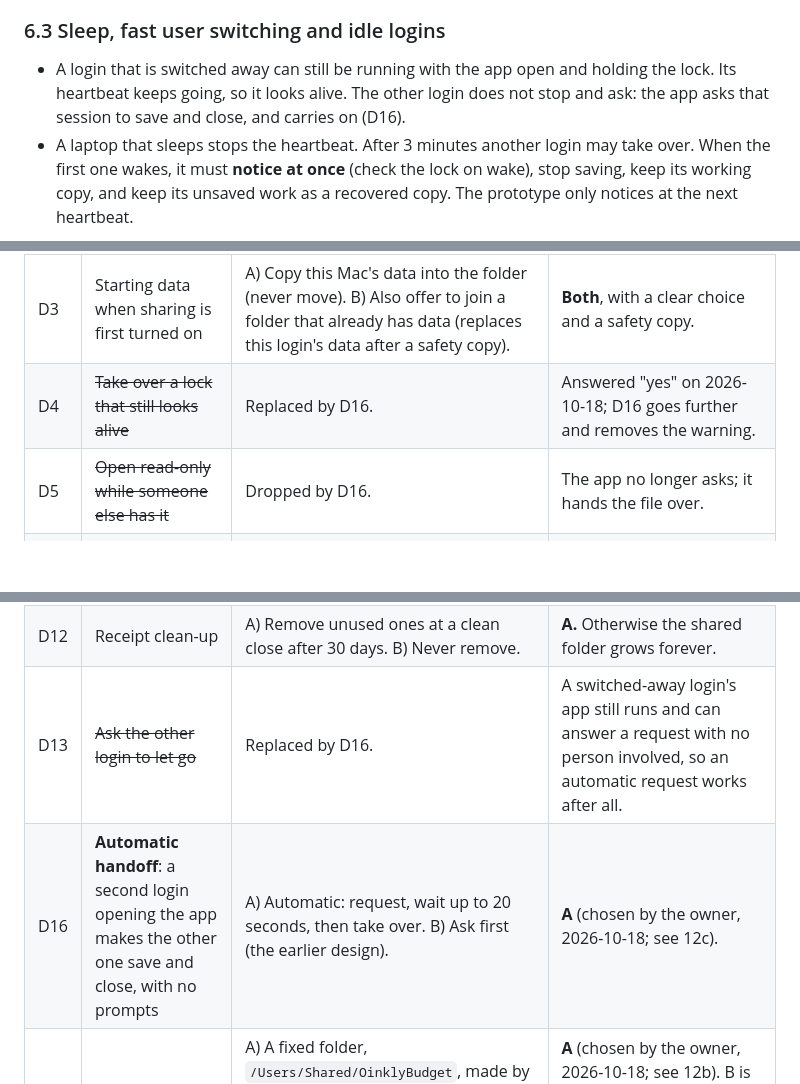
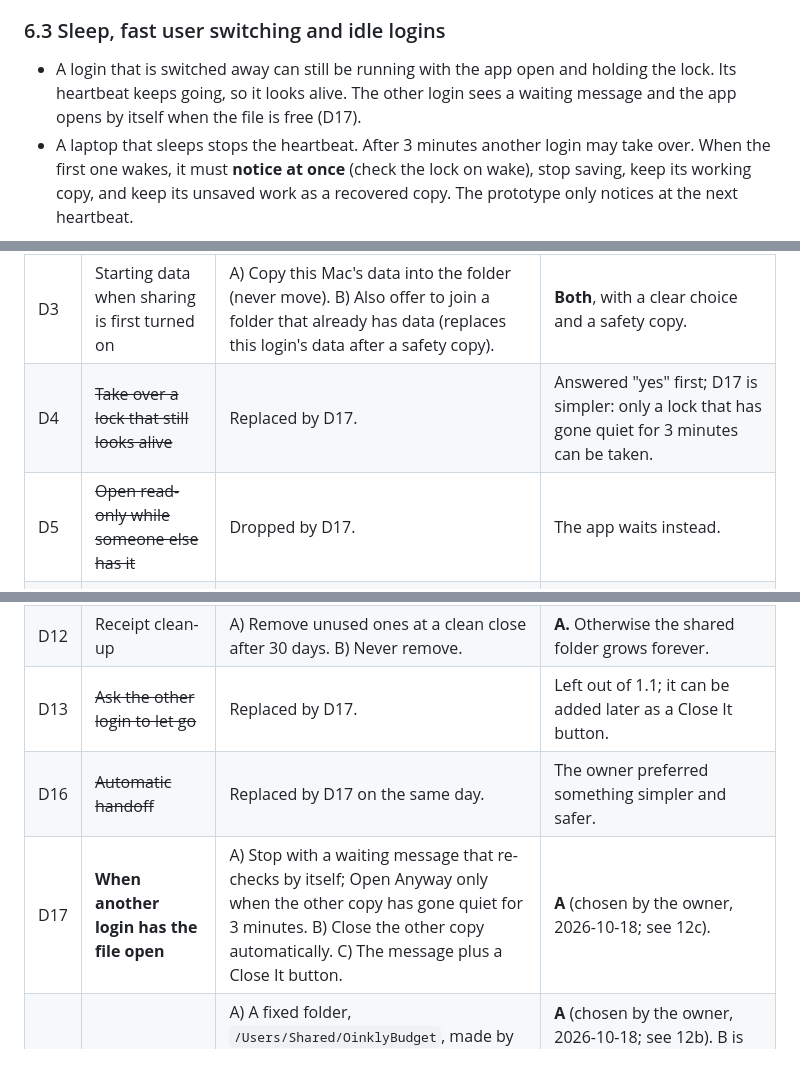
Before and after one commit to vaultstudio-main/Oinkly-Budget, a Markdown page: docs/shared-data-file-design.md, 3 parts joined by grey strips. Rendered like a GitHub page; blank space fills up the shorter version.

```diff
--- a/docs/shared-data-file-design.md
+++ b/docs/shared-data-file-design.md
@@ -68,7 +68,7 @@ The prototype writes the lock and then looks again after 0.15 seconds. Better: c
 
 ### 6.3 Sleep, fast user switching and idle logins
 
-- A login that is switched away can still be running with the app open and holding the lock. Its heartbeat keeps going, so it looks alive. The other login does not stop and ask: the app asks that session to save and close, and carries on (D16).
+- A login that is switched away can still be running with the app open and holding the lock. Its heartbeat keeps going, so it looks alive. The other login sees a waiting message and the app opens by itself when the file is free (D17).
 - A laptop that sleeps stops the heartbeat. After 3 minutes another login may take over. When the first one wakes, it must **notice at once** (check the lock on wake), stop saving, keep its working copy, and keep its unsaved work as a recovered copy. The prototype only notices at the next heartbeat.
 
 ### 6.4 Receipts and photos
@@ -149,8 +149,8 @@ One system, not two. Four data locations, one pipeline:
 | D1 | Can sharing be used **without** encryption? | A) Yes, each is optional. B) Sharing requires encryption. | **A.** Encryption stays opt-in, as promised. Sharing plain data in a folder everyone on the Mac can read is the owner's choice and Help says so. |
 | D2 | **Stop Sharing**: what does this Mac's data become? | A) The latest shared data is copied to this Mac (after a safety copy of what was there). B) Go back to this Mac's old data, which may be out of date (the prototype). C) Ask each time. | **A.** B can silently bring back stale data, which is exactly the loss this feature must not cause. |
 | D3 | Starting data when sharing is first turned on | A) Copy this Mac's data into the folder (never move). B) Also offer to join a folder that already has data (replaces this login's data after a safety copy). | **Both**, with a clear choice and a safety copy. |
-| D4 | ~~Take over a lock that still looks alive~~ | Replaced by D16. | Answered "yes" on 2026-10-18; D16 goes further and removes the warning. |
-| D5 | ~~Open read-only while someone else has it~~ | Dropped by D16. | The app no longer asks; it hands the file over. |
+| D4 | ~~Take over a lock that still looks alive~~ | Replaced by D17. | Answered "yes" first; D17 is simpler: only a lock that has gone quiet for 3 minutes can be taken. |
+| D5 | ~~Open read-only while someone else has it~~ | Dropped by D17. | The app waits instead. |
 | D6 | How often to save back | A) Every 2 minutes if changed (prototype). B) Every 5 minutes. C) After every change. | **A**, then measure on a large file and move to B if saves are slow. C is too heavy. |
 | D7 | Heartbeat and stale limit | A) 60 seconds and 3 minutes (prototype). B) 30 seconds and 2 minutes. C) Longer. | **A.** Sleep makes shorter limits trigger false takeovers. |
 | D8 | History of finished saves kept in the folder | A) One previous save (prototype). B) The last 5 saves plus one per day for 7 days. C) None. | **B.** Costs disk space (about 6 to 12 copies) but makes any bad save recoverable. Receipts are shared, not copied, between these. |
@@ -158,8 +158,9 @@ One system, not two. Four data locations, one pipeline:
 | D10 | Folder locations | A) Only this Mac's own disk; block network volumes and warn on cloud-synced folders. B) Allow anything. C) Block cloud folders too. | **A.** The finished file is written whole, so a sync service is less harmful than for a live database, but a synced folder can make "conflicted copies" and the lock would be wrong across Macs. |
 | D11 | Open Recent, Move This File, Create a New File | A) All three in 1.1. B) Open Recent only. | **A.** They were on the prototype's list. Move and Create are small once the pipeline is one system. |
 | D12 | Receipt clean-up | A) Remove unused ones at a clean close after 30 days. B) Never remove. | **A.** Otherwise the shared folder grows forever. |
-| D13 | ~~Ask the other login to let go~~ | Replaced by D16. | A switched-away login's app still runs and can answer a request with no person involved, so an automatic request works after all. |
-| D16 | **Automatic handoff**: a second login opening the app makes the other one save and close, with no prompts | A) Automatic: request, wait up to 20 seconds, then take over. B) Ask first (the earlier design). | **A** (chosen by the owner, 2026-10-18; see 12c). |
+| D13 | ~~Ask the other login to let go~~ | Replaced by D17. | Left out of 1.1; it can be added later as a Close It button. |
+| D16 | ~~Automatic handoff~~ | Replaced by D17 on the same day. | The owner preferred something simpler and safer. |
+| D17 | **When another login has the file open** | A) Stop with a waiting message that re-checks by itself; Open Anyway only when the other copy has gone quiet for 3 minutes. B) Close the other copy automatically. C) The message plus a Close It button. | **A** (chosen by the owner, 2026-10-18; see 12c). |
 | D15 | How the shared folder is chosen | A) A fixed folder, `/Users/Shared/OinklyBudget`, made by the app with a narrow sandbox exception, no panel. B) The same folder proposed, with the system panel pointing at it for one click. C) The person chooses any folder. | **A** (chosen by the owner, 2026-10-18; see 12b). B is the fallback if App Review refuses the exception. C is dropped: a person could pick a protected, network or cloud folder. |
 | D14 | What if the two-login test fails or finds permission problems | A) Fix and retry. B) Ship 1.1 without sharing and leave it for 1.2. | **Plan for B as the fallback.** Sharing is the last step, so dropping it does not disturb the rest. Decide at the gate after Phase 1. |
 
```
Also changed, not shown: other parts of docs/shared-data-file-design.md (+22 -20 lines), docs/shared-file-phase0-test.md (+1 -1 lines).
